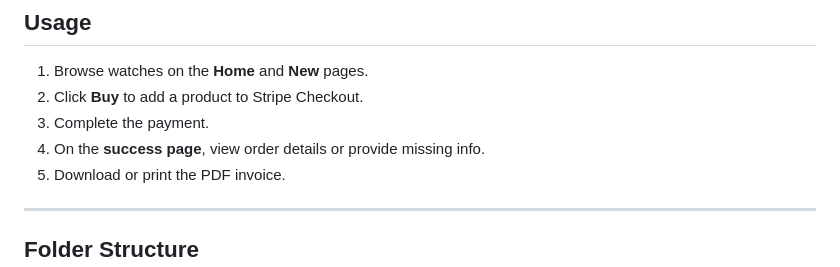
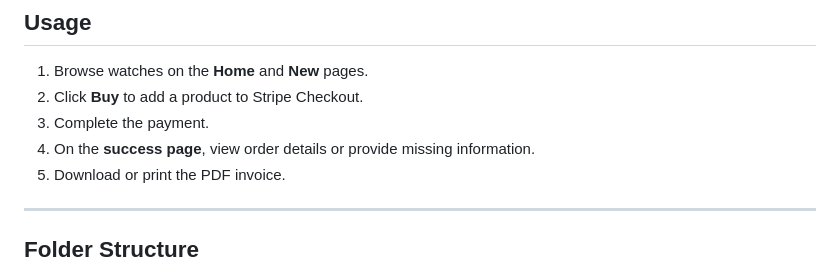
Before and after one commit to aniketmore-pixel/tezzWatchesNext, a Markdown page: README.md, the part around the change. Drawn GitHub-style.

```diff
--- a/README.md
+++ b/README.md
@@ -96,7 +96,7 @@ http://localhost:3000
 1. Browse watches on the **Home** and **New** pages.
 2. Click **Buy** to add a product to Stripe Checkout.
 3. Complete the payment.
-4. On the **success page**, view order details or provide missing info.
+4. On the **success page**, view order details or provide missing information.
 5. Download or print the PDF invoice.
 
 ---
```
